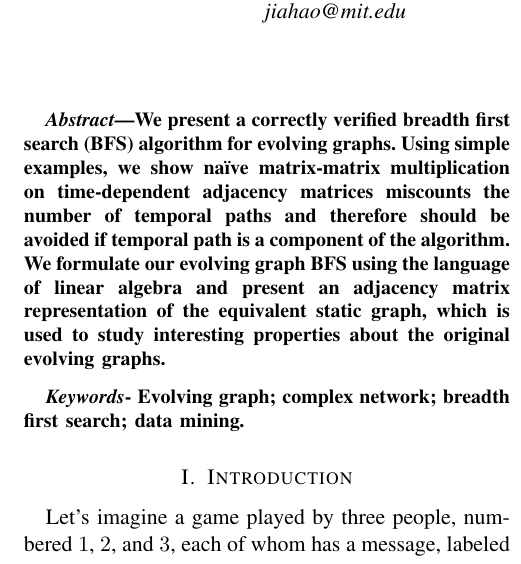
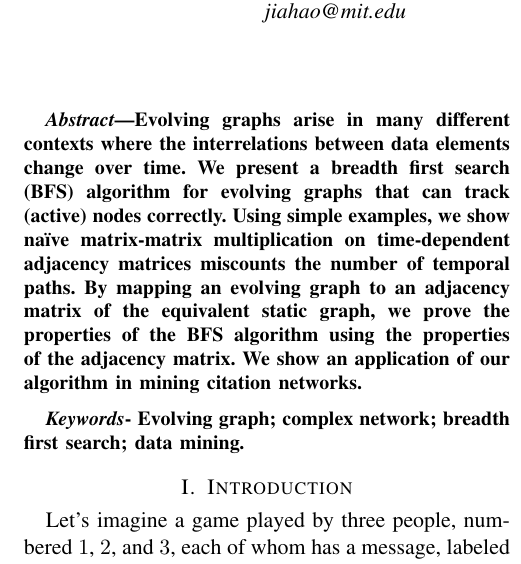
Before and after one commit to jiahao/paper-evolving-graphs1, a LaTeX paper (paper.tex): part of one column of page 1 of 10, cut so that both start at the same text. Compiled offline with pdfLaTeX.

Commit message:
update abstract

```diff
--- a/paper.tex
+++ b/paper.tex
@@ -133,9 +133,16 @@ weijian.zhang@manchester.ac.uk}
 \maketitle
 
 \begin{abstract}
-We present a correctly verified breadth first search (BFS) algorithm for evolving graphs. Using simple examples, we show na\"ive matrix-matrix multiplication on time-dependent adjacency matrices miscounts the number of temporal paths and therefore should be avoided if temporal path is a component of the algorithm. We formulate our
-evolving graph BFS using the language of linear algebra and present an adjacency matrix representation of the equivalent static graph, which is used to study
-interesting properties about the original evolving graphs.
+Evolving graphs arise in many different contexts where the
+interrelations between data elements change over time.
+We present a breadth first search (BFS) algorithm for evolving graphs
+that can track (active) nodes correctly.
+Using simple examples, we show na\"ive matrix-matrix multiplication on time-dependent adjacency matrices miscounts the number of temporal paths.
+By mapping an evolving graph to an adjacency matrix of the equivalent static graph,
+we  prove the properties of the BFS algorithm using the properties of the
+adjacency matrix.
+We show an application of our algorithm in mining citation networks.
+
 % We generalize the breadth first search (BFS) algorithm to evolving graphs and
 % prove its correctness.
 % The BFS generates paths with nontrivial structure, which we term temporal paths.
```
